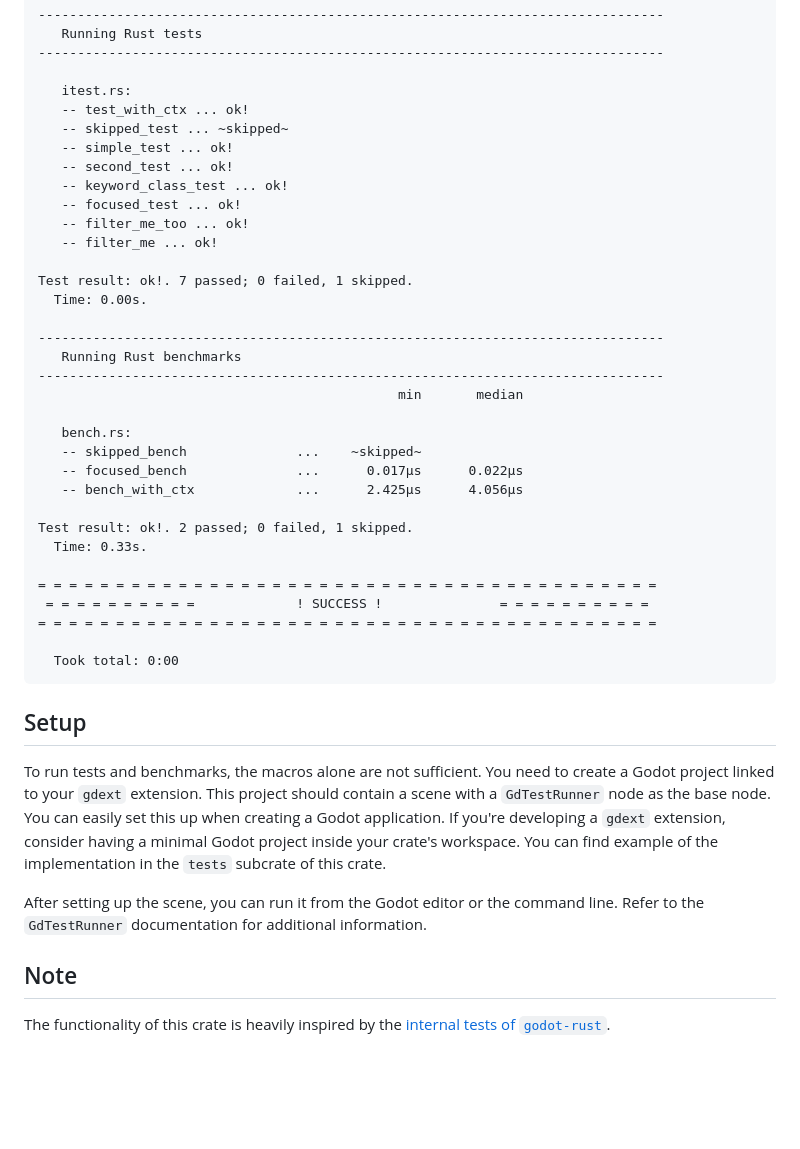
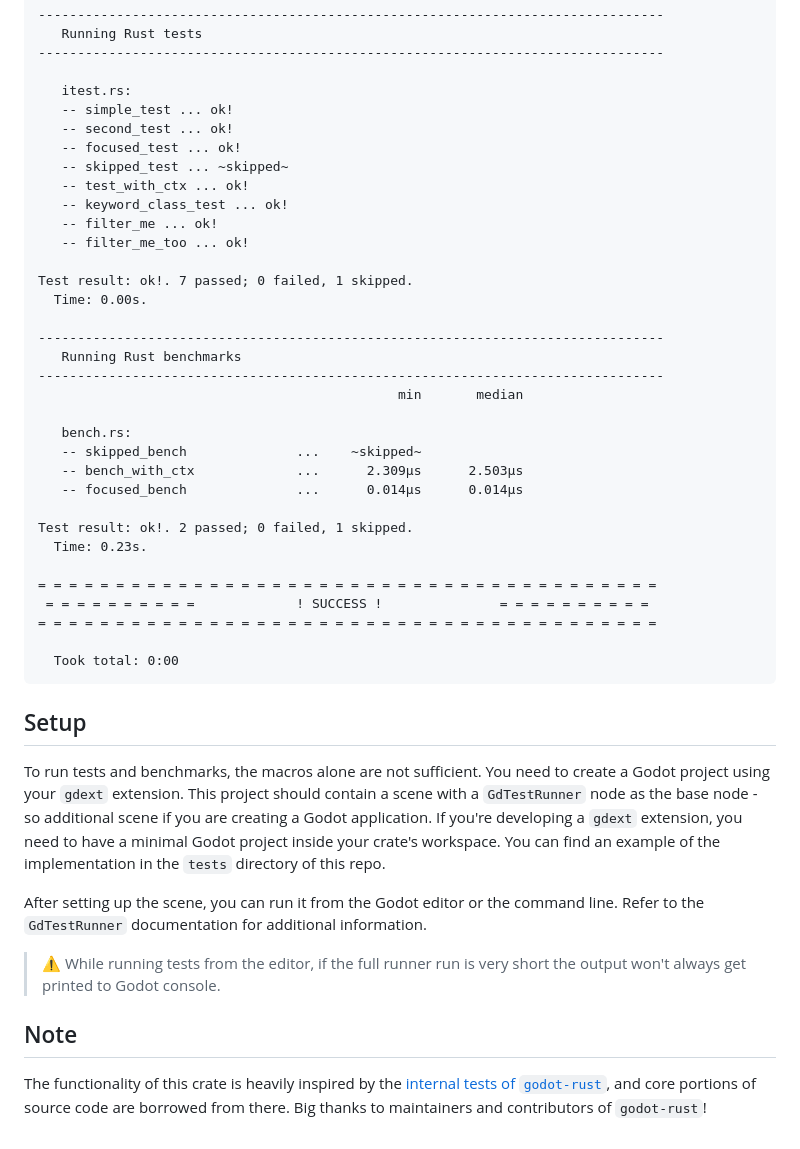
Before and after one commit to StatisMike/gd-rehearse, a Markdown page: Readme.md, the part around the change printed below. Drawn GitHub-style; blank space fills up the shorter version.

```diff
--- a/Readme.md
+++ b/Readme.md
@@ -35,14 +35,14 @@ or in the Godot console when executed from the editor. The output resembles the
 --------------------------------------------------------------------------------
 
    itest.rs:
-   -- test_with_ctx ... ok!
-   -- skipped_test ... ~skipped~
    -- simple_test ... ok!
    -- second_test ... ok!
+   -- focused_test ... ok!
+   -- skipped_test ... ~skipped~
+   -- test_with_ctx ... ok!
    -- keyword_class_test ... ok!
-   -- focused_test ... ok!
+   -- filter_me ... ok!
    -- filter_me_too ... ok!
-   -- filter_me ... ok!
 
 Test result: ok!. 7 passed; 0 failed, 1 skipped.
   Time: 0.00s.
@@ -54,11 +54,11 @@ Test result: ok!. 7 passed; 0 failed, 1 skipped.
 
    bench.rs:
    -- skipped_bench              ...    ~skipped~
-   -- focused_bench              ...      0.017μs      0.022μs
-   -- bench_with_ctx             ...      2.425μs      4.056μs
+   -- bench_with_ctx             ...      2.309μs      2.503μs
+   -- focused_bench              ...      0.014μs      0.014μs
 
 Test result: ok!. 2 passed; 0 failed, 1 skipped.
-  Time: 0.33s.
+  Time: 0.23s.
 
 = = = = = = = = = = = = = = = = = = = = = = = = = = = = = = = = = = = = = = = =
  = = = = = = = = = =             ! SUCCESS !               = = = = = = = = = =
@@ -69,14 +69,18 @@ Test result: ok!. 2 passed; 0 failed, 1 skipped.
 
 ## Setup
 
-To run tests and benchmarks, the macros alone are not sufficient. You need to create a Godot project linked to your `gdext`
-extension. This project should contain a scene with a `GdTestRunner` node as the base node. You can easily set this up when
-creating a Godot application. If you're developing a `gdext` extension, consider having a minimal Godot project inside your
-crate's workspace. You can find example of the implementation in the `tests` subcrate of this crate.
+To run tests and benchmarks, the macros alone are not sufficient. You need to create a Godot project using your `gdext`
+extension. This project should contain a scene with a `GdTestRunner` node as the base node - so additional scene if you
+are creating a Godot application. If you're developing a `gdext` extension, you need to have a minimal Godot project inside your
+crate's workspace. You can find an example of the implementation in the `tests` directory of this repo.
 
 After setting up the scene, you can run it from the Godot editor or the command line. Refer to the `GdTestRunner` documentation
 for additional information.
 
+> ⚠️ While running tests from the editor, if the full runner run is very short the output won't always get printed to Godot
+console.
+
 ## Note
 
-The functionality of this crate is heavily inspired by the [internal tests of `godot-rust`](https://github.com/godot-rust/gdext/tree/master/itest).
+The functionality of this crate is heavily inspired by the [internal tests of `godot-rust`](https://github.com/godot-rust/gdext/tree/master/itest),
+and core portions of source code are borrowed from there. Big thanks to maintainers and contributors of `godot-rust`!
```
Also changed, not shown: other parts of Readme.md (+1 -1 lines).
